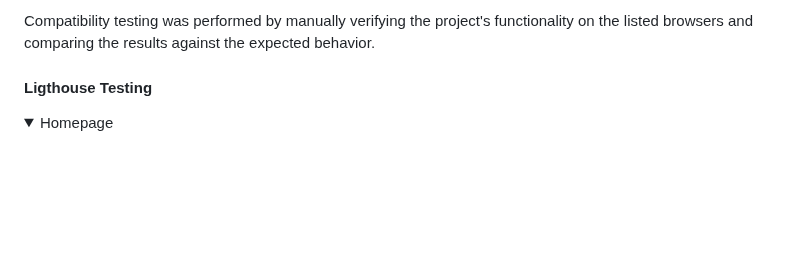
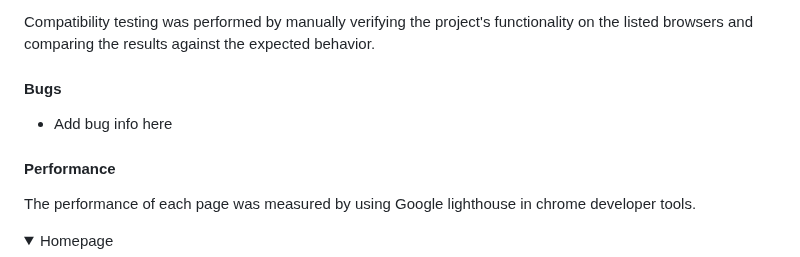
Before and after one commit to lewisjones37/MSP2_to-do-list, a Markdown page: README.md, the part around the change. GitHub-like rendering; folded sections open; blank space fills up the shorter version.

Commit message:
add description of google lighthouse

```diff
--- a/README.md
+++ b/README.md
@@ -359,7 +359,13 @@ As of the testing date, there are no known major issues with the listed browsers
 
 Compatibility testing was performed by manually verifying the project's functionality on the listed browsers and comparing the results against the expected behavior.
 
-#### Ligthouse Testing
+#### Bugs
+
+- Add bug info here
+
+#### Performance
+
+The performance of each page was measured by using Google lighthouse in chrome developer tools.
 
 <details><summary>Homepage</summary>
 <img src="docs/responsiveness/lighthouse/homepage-lighthouse.png">
```
